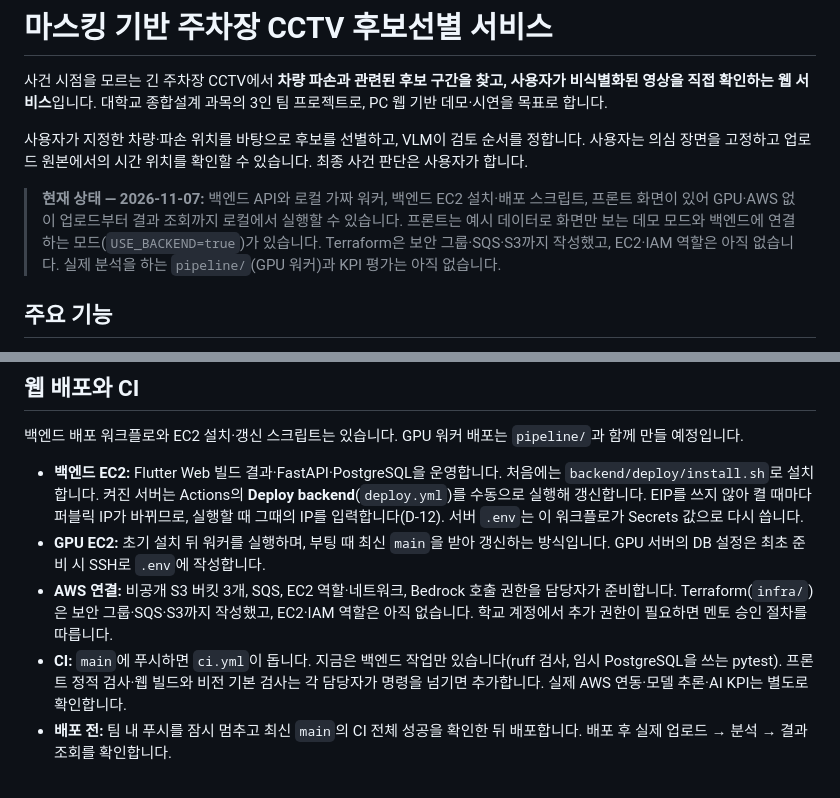
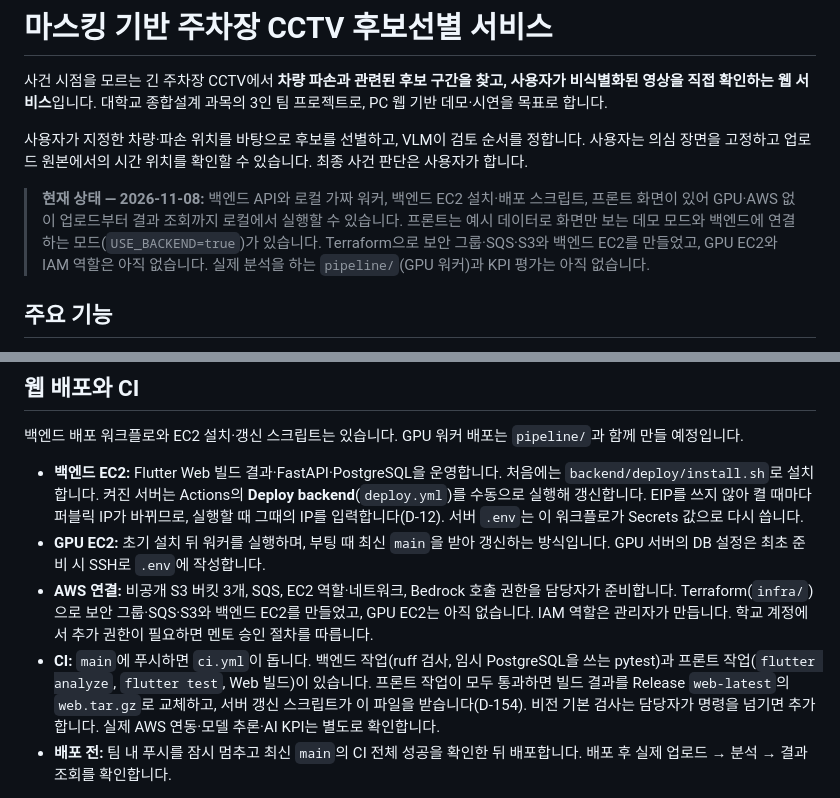
Before and after one commit to lG1l/parking_lot_detection, a Markdown page: README.md, 2 parts joined by grey strips. Drawn GitHub-style.

Commit message:
task(docs): 프론트 CI 명령과 백엔드 EC2 생성을 10장·README에 반영 (D-154)
Co-Authored-By: Claude Opus 5.5 <noreply@anthropic.com>

```diff
--- a/README.md
+++ b/README.md
@@ -4,7 +4,7 @@
 
 사용자가 지정한 차량·파손 위치를 바탕으로 후보를 선별하고, VLM이 검토 순서를 정합니다. 사용자는 의심 장면을 고정하고 업로드 원본에서의 시간 위치를 확인할 수 있습니다. 최종 사건 판단은 사용자가 합니다.
 
-> **현재 상태 — 2026-11-07:** 백엔드 API와 로컬 가짜 워커, 백엔드 EC2 설치·배포 스크립트, 프론트 화면이 있어 GPU·AWS 없이 업로드부터 결과 조회까지 로컬에서 실행할 수 있습니다. 프론트는 예시 데이터로 화면만 보는 데모 모드와 백엔드에 연결하는 모드(`USE_BACKEND=true`)가 있습니다. Terraform은 보안 그룹·SQS·S3까지 작성했고, EC2·IAM 역할은 아직 없습니다. 실제 분석을 하는 `pipeline/`(GPU 워커)과 KPI 평가는 아직 없습니다.
+> **현재 상태 — 2026-11-08:** 백엔드 API와 로컬 가짜 워커, 백엔드 EC2 설치·배포 스크립트, 프론트 화면이 있어 GPU·AWS 없이 업로드부터 결과 조회까지 로컬에서 실행할 수 있습니다. 프론트는 예시 데이터로 화면만 보는 데모 모드와 백엔드에 연결하는 모드(`USE_BACKEND=true`)가 있습니다. Terraform으로 보안 그룹·SQS·S3와 백엔드 EC2를 만들었고, GPU EC2와 IAM 역할은 아직 없습니다. 실제 분석을 하는 `pipeline/`(GPU 워커)과 KPI 평가는 아직 없습니다.
 
 ## 주요 기능
 
@@ -193,8 +193,8 @@ API 서버를 띄울 때 `--host 0.0.0.0`을 붙이지 않습니다. 붙이면
 
 - **백엔드 EC2:** Flutter Web 빌드 결과·FastAPI·PostgreSQL을 운영합니다. 처음에는 `backend/deploy/install.sh`로 설치합니다. 켜진 서버는 Actions의 **Deploy backend**(`deploy.yml`)를 수동으로 실행해 갱신합니다. EIP를 쓰지 않아 켤 때마다 퍼블릭 IP가 바뀌므로, 실행할 때 그때의 IP를 입력합니다(D-12). 서버 `.env`는 이 워크플로가 Secrets 값으로 다시 씁니다.
 - **GPU EC2:** 초기 설치 뒤 워커를 실행하며, 부팅 때 최신 `main`을 받아 갱신하는 방식입니다. GPU 서버의 DB 설정은 최초 준비 시 SSH로 `.env`에 작성합니다.
-- **AWS 연결:** 비공개 S3 버킷 3개, SQS, EC2 역할·네트워크, Bedrock 호출 권한을 담당자가 준비합니다. Terraform(`infra/`)은 보안 그룹·SQS·S3까지 작성했고, EC2·IAM 역할은 아직 없습니다. 학교 계정에서 추가 권한이 필요하면 멘토 승인 절차를 따릅니다.
-- **CI:** `main`에 푸시하면 `ci.yml`이 돕니다. 지금은 백엔드 작업만 있습니다(ruff 검사, 임시 PostgreSQL을 쓰는 pytest). 프론트 정적 검사·웹 빌드와 비전 기본 검사는 각 담당자가 명령을 넘기면 추가합니다. 실제 AWS 연동·모델 추론·AI KPI는 별도로 확인합니다.
+- **AWS 연결:** 비공개 S3 버킷 3개, SQS, EC2 역할·네트워크, Bedrock 호출 권한을 담당자가 준비합니다. Terraform(`infra/`)으로 보안 그룹·SQS·S3와 백엔드 EC2를 만들었고, GPU EC2는 아직 없습니다. IAM 역할은 관리자가 만듭니다. 학교 계정에서 추가 권한이 필요하면 멘토 승인 절차를 따릅니다.
+- **CI:** `main`에 푸시하면 `ci.yml`이 돕니다. 백엔드 작업(ruff 검사, 임시 PostgreSQL을 쓰는 pytest)과 프론트 작업(`flutter analyze`, `flutter test`, Web 빌드)이 있습니다. 프론트 작업이 모두 통과하면 빌드 결과를 Release `web-latest`의 `web.tar.gz`로 교체하고, 서버 갱신 스크립트가 이 파일을 받습니다(D-154). 비전 기본 검사는 담당자가 명령을 넘기면 추가합니다. 실제 AWS 연동·모델 추론·AI KPI는 별도로 확인합니다.
 - **배포 전:** 팀 내 푸시를 잠시 멈추고 최신 `main`의 CI 전체 성공을 확인한 뒤 배포합니다. 배포 후 실제 업로드 → 분석 → 결과 조회를 확인합니다.
 
 일반 로컬 개발에 AWS 배포 권한은 필요하지 않습니다. 담당자는 [배포·운영 설계](docs/design/02-architecture.md)와 [개발 가이드](docs/design/10-dev-guide.md)의 최신 결정을 확인합니다. 배포 주소는 실제 배포 후 추가합니다.
```
Also changed, not shown: docs/design/10-dev-guide.md (+8 -0 lines).
